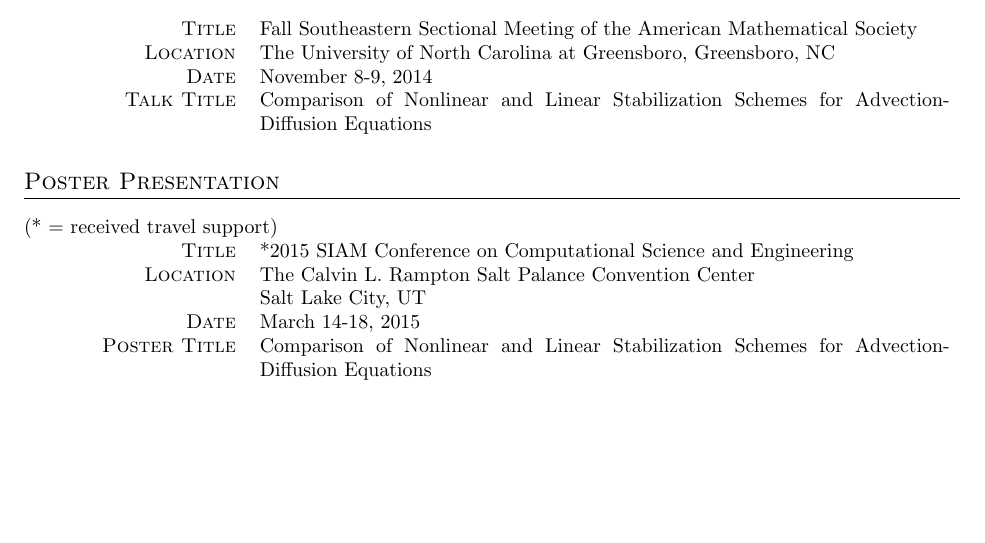
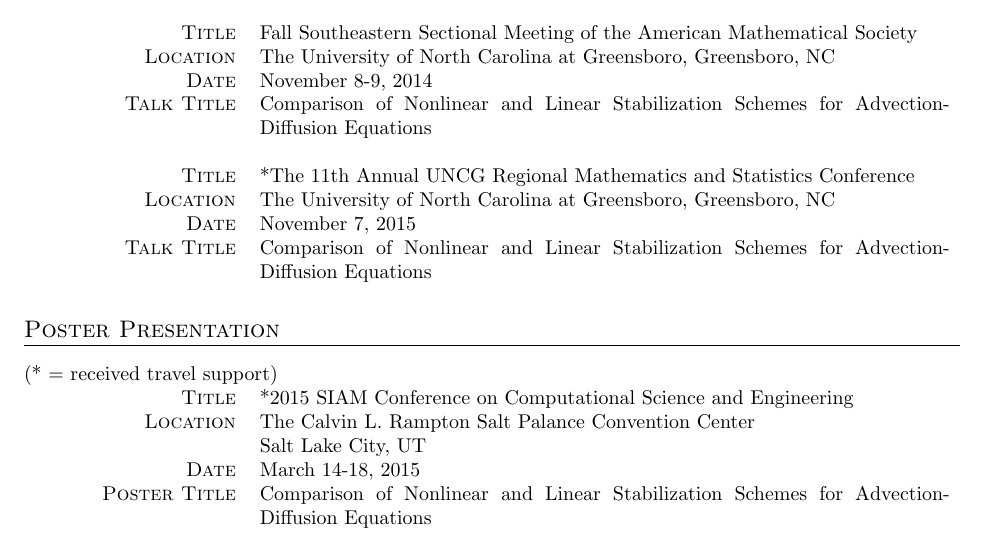
Before and after one commit to rrgrove6/ResumeCV, a LaTeX CV (cv.tex): part of page 3 of 7, cut so that both start at the same text, the shorter picture padded with empty space. Compiled offline with pdfLaTeX.

Commit message:
Added talk to resume and cv plus workshops led to resume

```diff
--- a/cv.tex
+++ b/cv.tex
@@ -143,6 +143,11 @@
   Title        & Fall Southeastern Sectional Meeting of the American Mathematical Society\\
   Location     & The University of North Carolina at Greensboro, Greensboro, NC\\
   Date         & November 8-9, 2014 \\
+  Talk Title   & Comparison of Nonlinear and Linear Stabilization Schemes for Advection-Diffusion Equations\\
+                 & \\
+    Title        & *The 11th Annual UNCG Regional Mathematics and Statistics Conference\\
+  Location     & The University of North Carolina at Greensboro, Greensboro, NC\\
+  Date         & November 7, 2015 \\
   Talk Title   & Comparison of Nonlinear and Linear Stabilization Schemes for Advection-Diffusion Equations
 \end{tabularx}
 
```
Also changed, not shown: resume.tex (+2 -2 lines).
